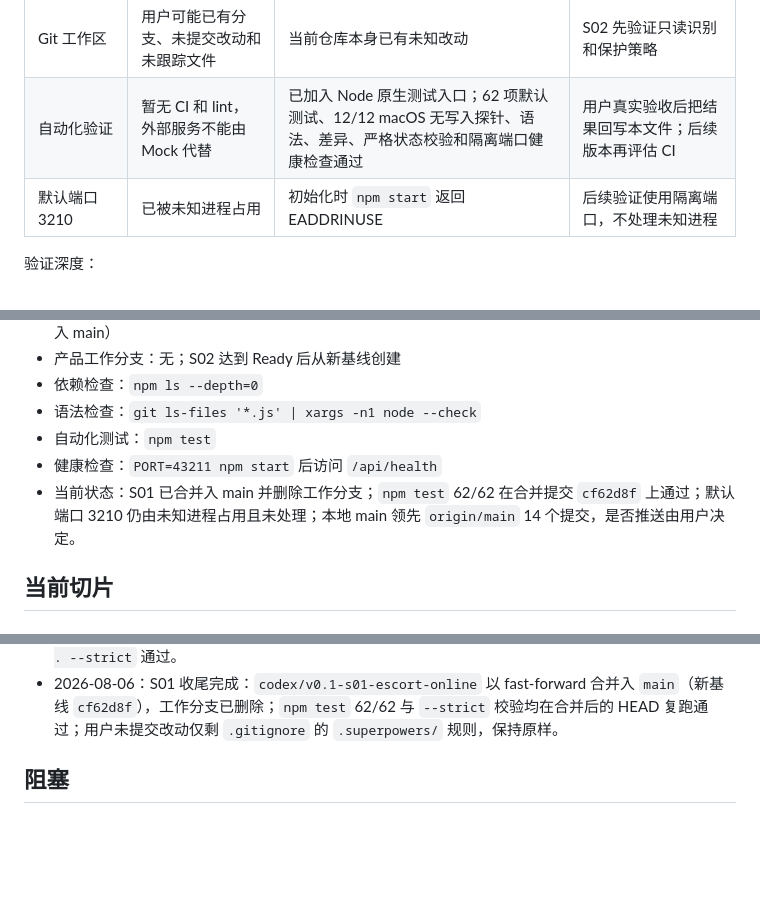
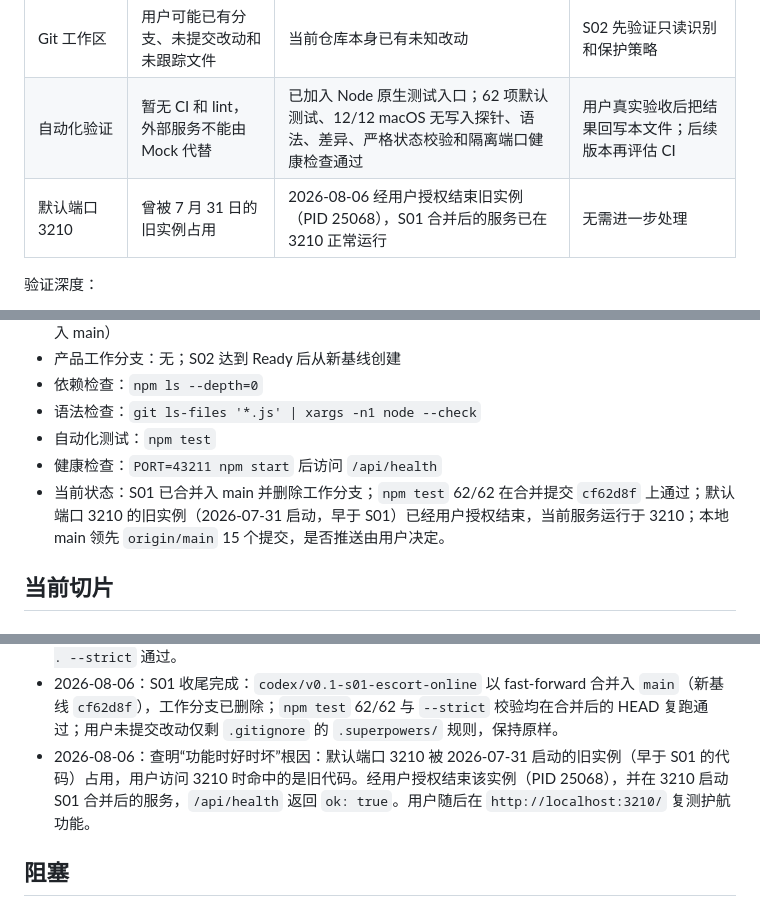
Before and after one commit to wbyan2021/pullic-talk, a Markdown page: docs/NOW.md, 3 parts joined by grey strips. Drawn GitHub-style; blank space fills up the shorter version.

Commit message:
docs: record stale instance diagnosis and port 3210 resolution

```diff
--- a/docs/NOW.md
+++ b/docs/NOW.md
@@ -69,7 +69,7 @@ updated: 2026-08-06
 | 本机 Shell 与子进程 | 继承当前用户权限，不是真正沙箱 | 当前已有 node-pty 和命令启动能力 | 明确工作目录、子进程归属、暂停与终止语义 |
 | Git 工作区 | 用户可能已有分支、未提交改动和未跟踪文件 | 当前仓库本身已有未知改动 | S02 先验证只读识别和保护策略 |
 | 自动化验证 | 暂无 CI 和 lint，外部服务不能由 Mock 代替 | 已加入 Node 原生测试入口；62 项默认测试、12/12 macOS 无写入探针、语法、差异、严格状态校验和隔离端口健康检查通过 | 用户真实验收后把结果回写本文件；后续版本再评估 CI |
-| 默认端口 3210 | 已被未知进程占用 | 初始化时 `npm start` 返回 EADDRINUSE | 后续验证使用隔离端口，不处理未知进程 |
+| 默认端口 3210 | 曾被 7 月 31 日的旧实例占用 | 2026-08-06 经用户授权结束旧实例（PID 25068），S01 合并后的服务已在 3210 正常运行 | 无需进一步处理 |
 
 验证深度：
 
@@ -108,7 +108,7 @@ updated: 2026-08-06
 - 语法检查：`git ls-files '*.js' | xargs -n1 node --check`
 - 自动化测试：`npm test`
 - 健康检查：`PORT=43211 npm start` 后访问 `/api/health`
-- 当前状态：S01 已合并入 main 并删除工作分支；`npm test` 62/62 在合并提交 `cf62d8f` 上通过；默认端口 3210 仍由未知进程占用且未处理；本地 main 领先 `origin/main` 14 个提交，是否推送由用户决定。
+- 当前状态：S01 已合并入 main 并删除工作分支；`npm test` 62/62 在合并提交 `cf62d8f` 上通过；默认端口 3210 的旧实例（2026-07-31 启动，早于 S01）已经用户授权结束，当前服务运行于 3210；本地 main 领先 `origin/main` 15 个提交，是否推送由用户决定。
 
 ## 当前切片
 
@@ -186,6 +186,7 @@ updated: 2026-08-06
 - 2026-08-06：用户完成 S01 真实验收并确认无问题：Keychain 保存、替换、删除及固定条目核对通过；DeepSeek 连接与真实护航回复通过；无效 Key 的凭据错误可识别；Pi 不可用时护航仍可用；用户确认 Key 未出现在聊天、终端、Git 状态、普通配置或日志。用户未向 AI 提供 Key。
 - 2026-08-06：在候选提交 `7ff8b5e` 上复跑 `npm test`，62/62 通过；`validate-project-state.mjs . --strict` 通过。
 - 2026-08-06：S01 收尾完成：`codex/v0.1-s01-escort-online` 以 fast-forward 合并入 `main`（新基线 `cf62d8f`），工作分支已删除；`npm test` 62/62 与 `--strict` 校验均在合并后的 HEAD 复跑通过；用户未提交改动仅剩 `.gitignore` 的 `.superpowers/` 规则，保持原样。
+- 2026-08-06：查明“功能时好时坏”根因：默认端口 3210 被 2026-07-31 启动的旧实例（早于 S01 的代码）占用，用户访问 3210 时命中的是旧代码。经用户授权结束该实例（PID 25068），并在 3210 启动 S01 合并后的服务，`/api/health` 返回 `ok: true`。用户随后在 `http://localhost:3210/` 复测护航功能。
 
 ## 阻塞
 
```
Also changed, not shown: docs/CODEMAP.md (+1 -1 lines).
